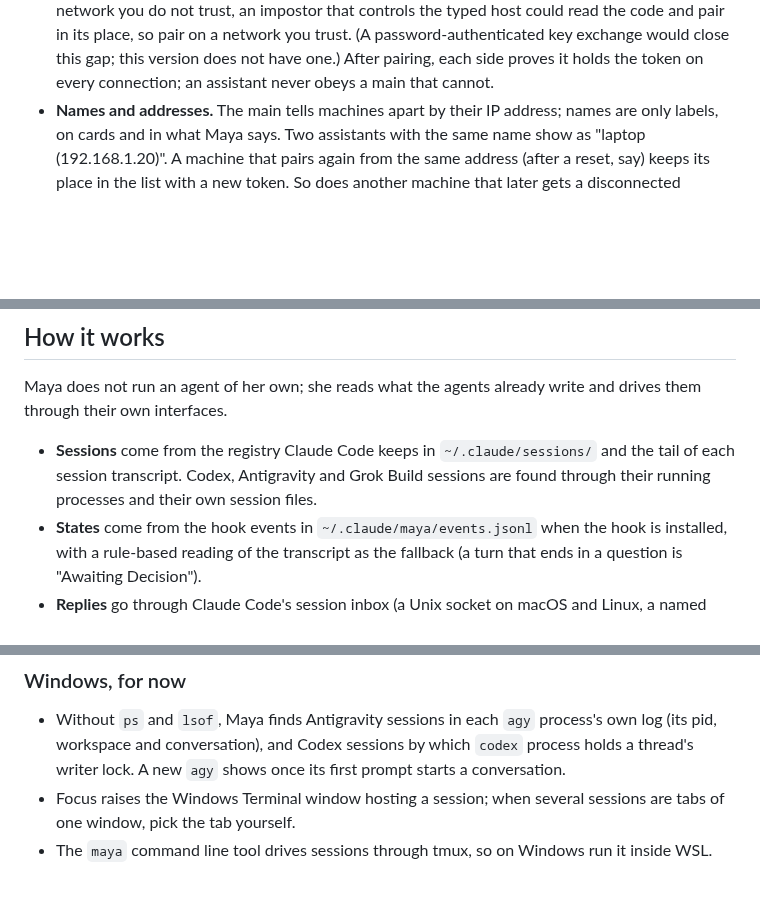
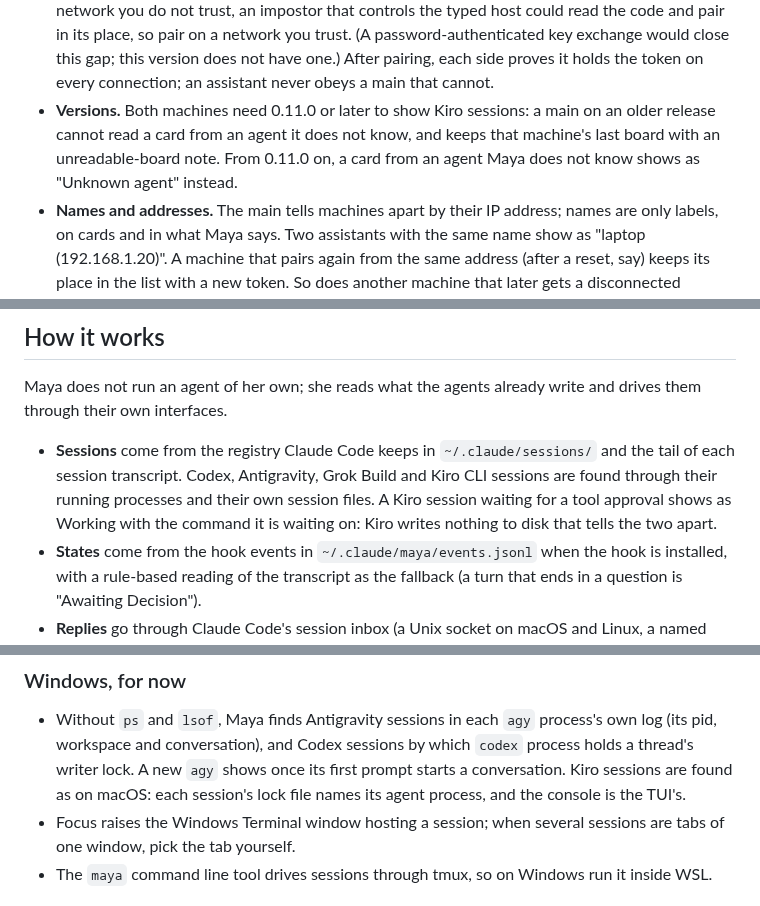
Before and after one commit to dosaki/maya, a Markdown page: README.md, 3 parts joined by grey strips. Rendered like a GitHub page; blank space fills up the shorter version.

Commit message:
docs: Kiro CLI beside the other agents
Co-Authored-By: Claude Fable 5.1 <noreply@anthropic.com>
Claude-Session: https://claude.ai/code/session_01XuxqajhQoMV9DWQxCXvtew

```diff
--- a/README.md
+++ b/README.md
@@ -235,6 +235,11 @@ quiet.
   trust. (A password-authenticated key exchange would close this gap; this
   version does not have one.) After pairing, each side proves it holds the
   token on every connection; an assistant never obeys a main that cannot.
+- **Versions.** Both machines need 0.11.0 or later to show Kiro sessions:
+  a main on an older release cannot read a card from an agent it does not
+  know, and keeps that machine's last board with an unreadable-board note.
+  From 0.11.0 on, a card from an agent Maya does not know shows as
+  "Unknown agent" instead.
 - **Names and addresses.** The main tells machines apart by their IP
   address; names are only labels, on cards and in what Maya says. Two
   assistants with the same name show as "laptop (192.168.1.20)". A machine
@@ -323,8 +328,10 @@ write and drives them through their own interfaces.
 
 - **Sessions** come from the registry Claude Code keeps in
   `~/.claude/sessions/` and the tail of each session transcript. Codex,
-  Antigravity and Grok Build sessions are found through their running
-  processes and their own session files.
+  Antigravity, Grok Build and Kiro CLI sessions are found through their
+  running processes and their own session files. A Kiro session waiting
+  for a tool approval shows as Working with the command it is waiting on:
+  Kiro writes nothing to disk that tells the two apart.
 - **States** come from the hook events in `~/.claude/maya/events.jsonl`
   when the hook is installed, with a rule-based reading of the transcript
   as the fallback (a turn that ends in a question is "Awaiting Decision").
@@ -358,7 +365,9 @@ speech models under `models/`.
 - Without `ps` and `lsof`, Maya finds Antigravity sessions in each `agy`
   process's own log (its pid, workspace and conversation), and Codex
   sessions by which `codex` process holds a thread's writer lock. A new
-  `agy` shows once its first prompt starts a conversation.
+  `agy` shows once its first prompt starts a conversation. Kiro sessions
+  are found as on macOS: each session's lock file names its agent
+  process, and the console is the TUI's.
 - Focus raises the Windows Terminal window hosting a session; when several
   sessions are tabs of one window, pick the tab yourself.
 - The `maya` command line tool drives sessions through tmux, so on Windows
```
Also changed, not shown: other parts of README.md (+3 -3 lines), docs/DEVELOPING.md (+5 -2 lines).
